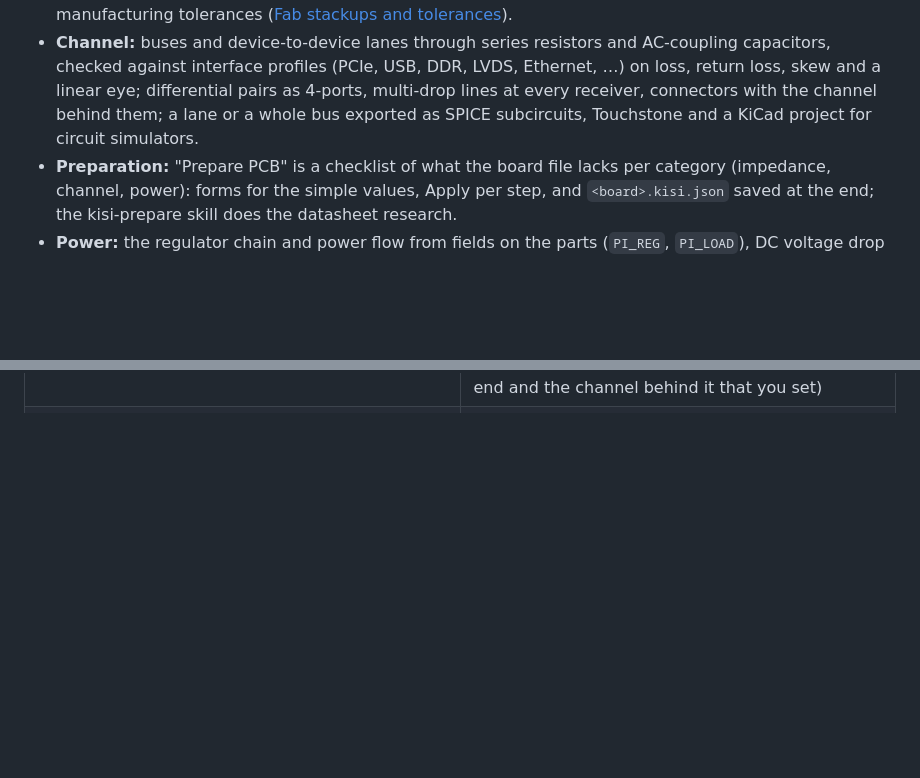
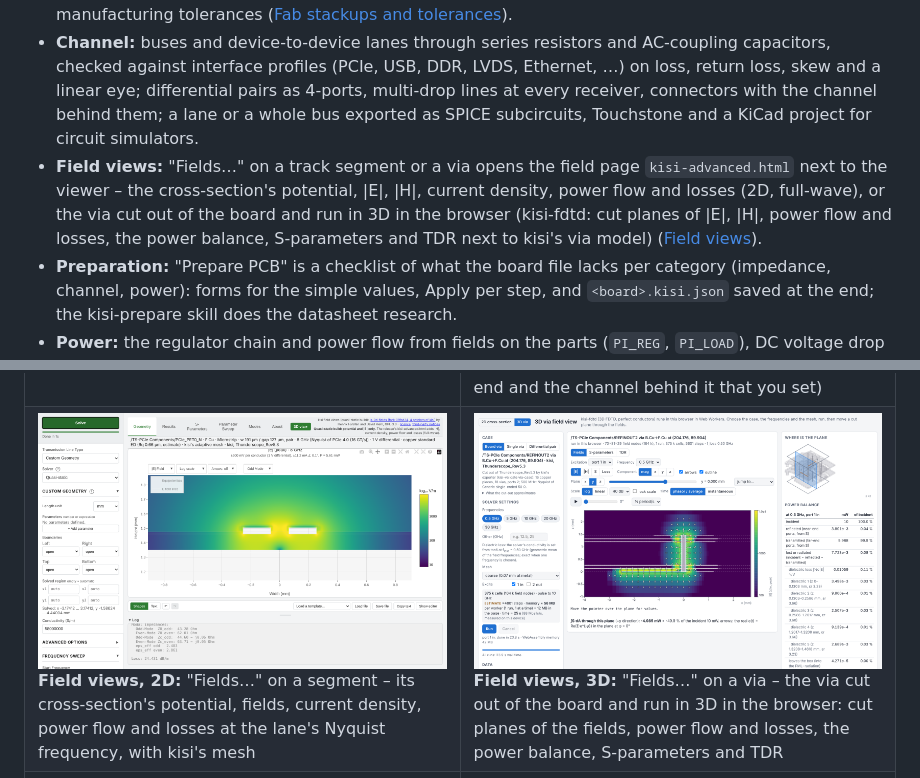
Before and after one commit to riehlies/kisi, a Markdown page: README.md, 2 parts joined by grey strips. Rendered like a GitHub page; pictures changed too: docs/img/fields-2d.png (added), docs/img/fields-3d.png (added); blank space fills up the shorter version.

```diff
--- a/README.md
+++ b/README.md
@@ -26,6 +26,10 @@ PDN impedance, temperature estimate) – in the browser, with no installation an
   against interface profiles (PCIe, USB, DDR, LVDS, Ethernet, …) on loss, return loss, skew and a linear eye;
   differential pairs as 4-ports, multi-drop lines at every receiver, connectors with the channel behind them; a
   lane or a whole bus exported as SPICE subcircuits, Touchstone and a KiCad project for circuit simulators.
+- **Field views:** "Fields…" on a track segment or a via opens the field page `kisi-advanced.html` next to the
+  viewer – the cross-section's potential, |E|, |H|, current density, power flow and losses (2D, full-wave), or the
+  via cut out of the board and run in 3D in the browser (kisi-fdtd: cut planes of |E|, |H|, power flow and losses,
+  the power balance, S-parameters and TDR next to kisi's via model) ([Field views](docs/reference.md#field-views)).
 - **Preparation:** "Prepare PCB" is a checklist of what the board file lacks per category (impedance, channel,
   power): forms for the simple values, Apply per step, and `<board>.kisi.json` saved at the end; the kisi-prepare
   skill does the datasheet research.
@@ -35,6 +39,7 @@ PDN impedance, temperature estimate) – in the browser, with no installation an
 
 <table>
 <tr><td width="50%" valign="top"><img src="docs/img/net.png" width="440" alt="Net detail with the TDR of a differential pair"><br><b>Net detail:</b> impedance along the path, loss, TDR with the vias as physics-based models, skew of pairs and crosstalk from the neighbouring tracks – for every net with a target</td><td width="50%" valign="top"><img src="docs/img/channel.png" width="440" alt="Channel view: interfaces and lanes with their verdicts"><br><b>Channel check:</b> buses and lanes from IC to IC or to a connector through series resistors and AC-coupling capacitors, judged against interface profiles on loss, return loss, skew and a linear eye – pairs as 4-ports with mode conversion, multi-drop lines per receiver (at a connector with the end and the channel behind it that you set)</td></tr>
+<tr><td width="50%" valign="top"><img src="docs/img/fields-2d.png" width="440" alt="Field page: the electric field and its field lines in a differential pair's cross-section"><br><b>Field views, 2D:</b> "Fields…" on a segment – its cross-section's potential, fields, current density, power flow and losses at the lane's Nyquist frequency, with kisi's mesh</td><td width="50%" valign="top"><img src="docs/img/fields-3d.png" width="440" alt="Field page: a via of the board in 3D with a cut plane of the electric field"><br><b>Field views, 3D:</b> "Fields…" on a via – the via cut out of the board and run in 3D in the browser: cut planes of the fields, power flow and losses, the power balance, S-parameters and TDR</td></tr>
 <tr><td width="50%" valign="top"><img src="docs/img/flow.png" width="440" alt="Power flow from the inputs through the regulators to the loads"><br><b>Power flow:</b> from the supply inputs through every regulator to the loads, with regulator, shunt and copper losses</td><td width="50%" valign="top"><img src="docs/img/power.png" width="440" alt="Voltage drop of a rail and its impedance seen from an IC"><br><b>Voltage drop and PDN:</b> DC drop and current density on every layer of a rail, and its impedance seen from an IC with the decoupling capacitors ranked by loop inductance</td></tr>
 <tr><td width="50%" valign="top"><img src="docs/img/temperature.png" width="440" alt="Temperature estimate of the board with the hottest parts"><br><b>Temperature (estimate):</b> the board's temperature per layer from the losses, the hottest parts with their junction temperature and the heat through the vias</td><td width="50%" valign="top"><img src="docs/img/parts.png" width="440" alt="Components with junction and case temperature and the source of their thermal data"><br><b>Parts at temperature:</b> junction and case temperature against Tj max, with the thermal resistances used and where they come from (datasheet or package estimate)</td></tr>
 </table>
```
Also changed, not shown: ROADMAP.md (+25 -13 lines), docs/reference.md (+4 -0 lines), 3 other files.
